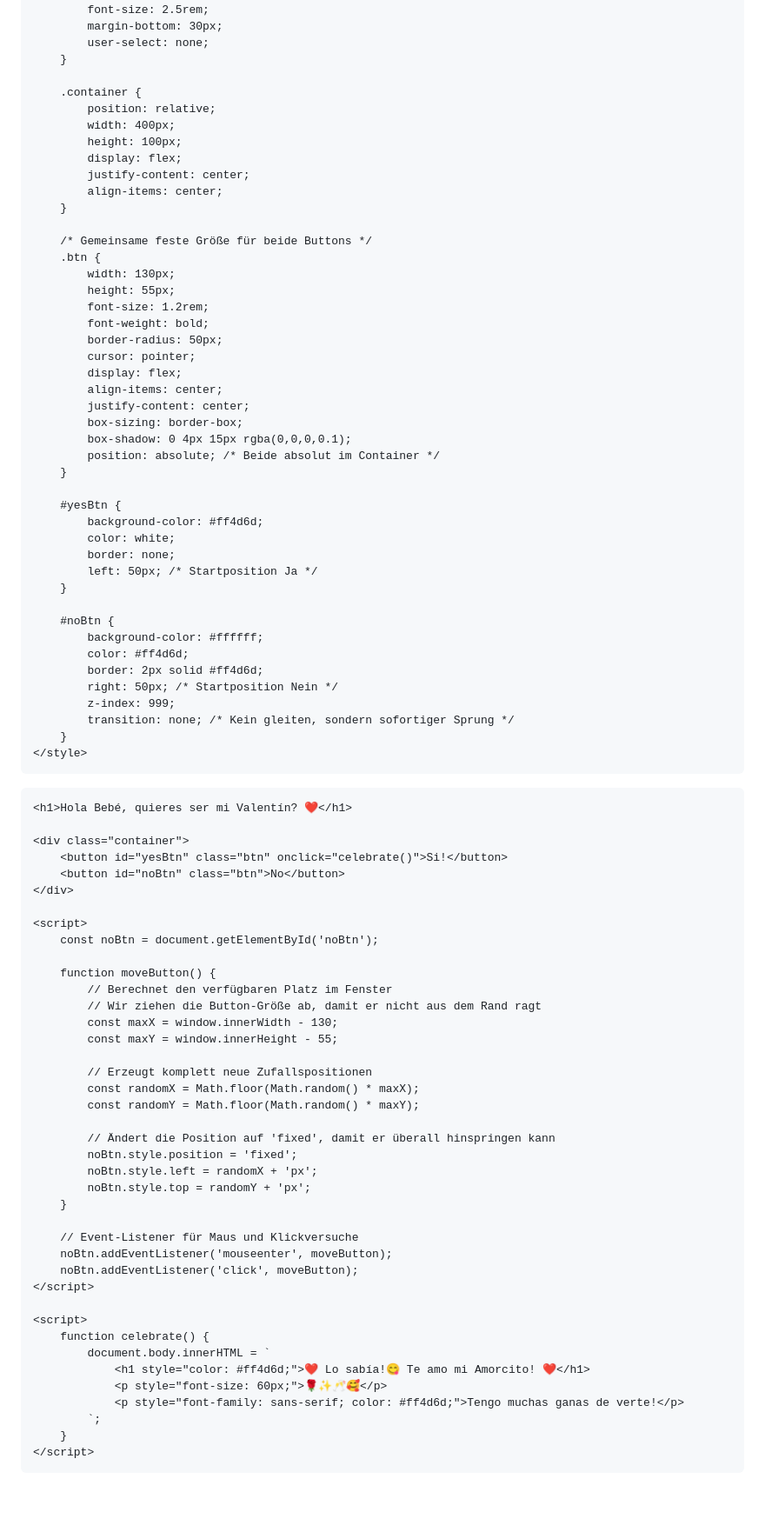
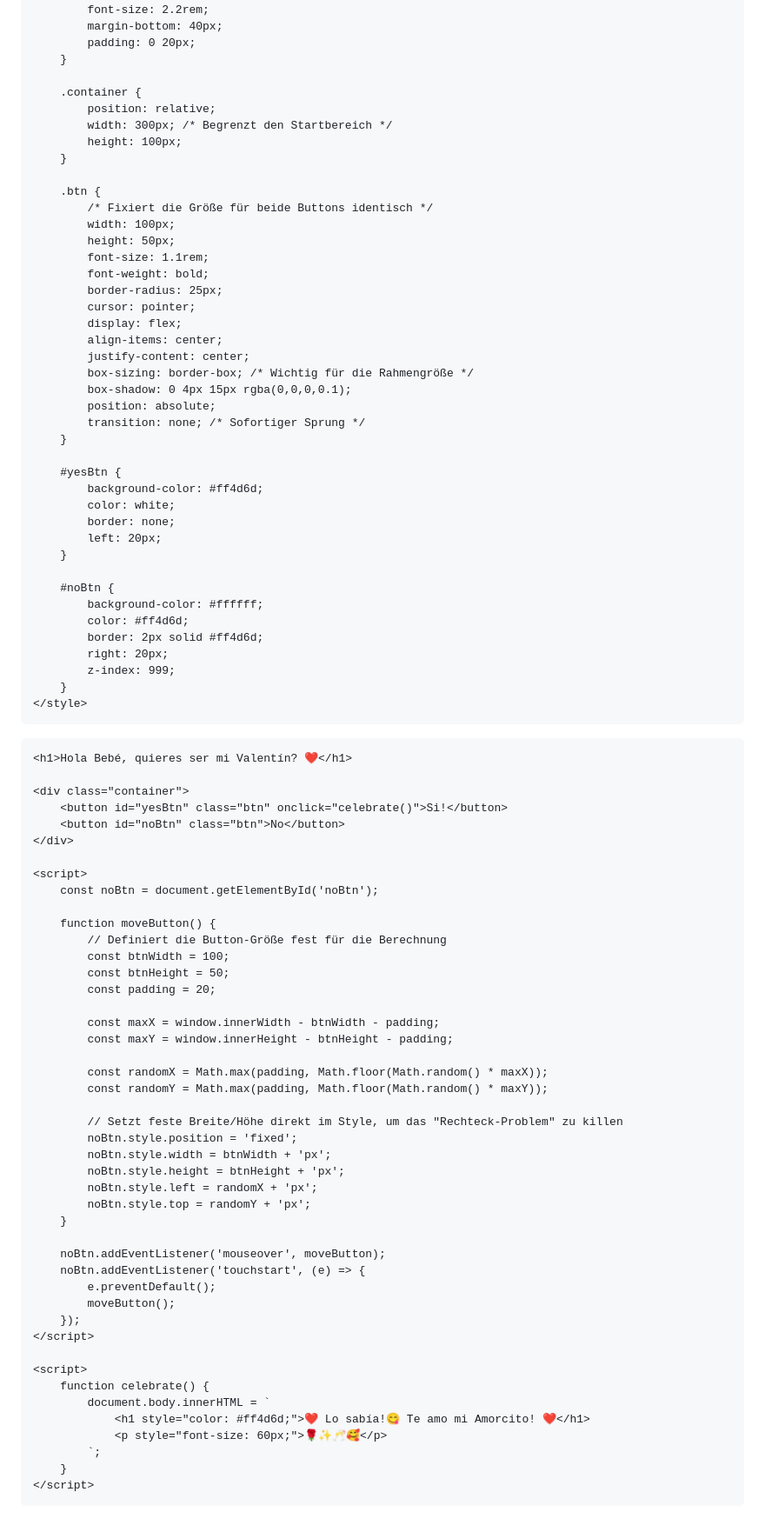
Before and after one commit to Bray574/Michelle, a Markdown page: README.md, the part around the change. Shown at 87% size. Rendered like a GitHub page; blank space fills up the shorter version.

```diff
--- a/README.md
+++ b/README.md
@@ -13,55 +13,52 @@
             font-family: 'Segoe UI', Tahoma, Geneva, Verdana, sans-serif;
             background-color: #fff0f3;
             text-align: center;
-            overflow: hidden; /* Verhindert Scrollbalken */
+            overflow: hidden;
         }
 
         h1 {
             color: #ff4d6d;
-            font-size: 2.5rem;
-            margin-bottom: 30px;
-            user-select: none;
+            font-size: 2.2rem;
+            margin-bottom: 40px;
+            padding: 0 20px;
         }
 
         .container {
             position: relative;
-            width: 400px;
+            width: 300px; /* Begrenzt den Startbereich */
             height: 100px;
-            display: flex;
-            justify-content: center;
-            align-items: center;
         }
 
-        /* Gemeinsame feste Größe für beide Buttons */
         .btn {
-            width: 130px;
-            height: 55px;
-            font-size: 1.2rem;
+            /* Fixiert die Größe für beide Buttons identisch */
+            width: 100px;
+            height: 50px;
+            font-size: 1.1rem;
             font-weight: bold;
-            border-radius: 50px;
+            border-radius: 25px;
             cursor: pointer;
             display: flex;
             align-items: center;
             justify-content: center;
-            box-sizing: border-box;
+            box-sizing: border-box; /* Wichtig für die Rahmengröße */
             box-shadow: 0 4px 15px rgba(0,0,0,0.1);
-            position: absolute; /* Beide absolut im Container */
+            position: absolute;
+            transition: none; /* Sofortiger Sprung */
         }
 
         #yesBtn {
             background-color: #ff4d6d;
             color: white;
             border: none;
-            left: 50px; /* Startposition Ja */
+            left: 20px;
         }
 
         #noBtn {
             background-color: #ffffff;
             color: #ff4d6d;
             border: 2px solid #ff4d6d;
-            right: 50px; /* Startposition Nein */
+            right: 20px;
             z-index: 999;
-            transition: none; /* Kein gleiten, sondern sofortiger Sprung */
         }
     </style>
 </head>
@@ -78,24 +75,30 @@
         const noBtn = document.getElementById('noBtn');
 
         function moveButton() {
-            // Berechnet den verfügbaren Platz im Fenster
-            // Wir ziehen die Button-Größe ab, damit er nicht aus dem Rand ragt
-            const maxX = window.innerWidth - 130;
-            const maxY = window.innerHeight - 55;
+            // Definiert die Button-Größe fest für die Berechnung
+            const btnWidth = 100;
+            const btnHeight = 50;
+            const padding = 20;
 
-            // Erzeugt komplett neue Zufallspositionen
-            const randomX = Math.floor(Math.random() * maxX);
-            const randomY = Math.floor(Math.random() * maxY);
+            const maxX = window.innerWidth - btnWidth - padding;
+            const maxY = window.innerHeight - btnHeight - padding;
 
-            // Ändert die Position auf 'fixed', damit er überall hinspringen kann
+            const randomX = Math.max(padding, Math.floor(Math.random() * maxX));
+            const randomY = Math.max(padding, Math.floor(Math.random() * maxY));
+
+            // Setzt feste Breite/Höhe direkt im Style, um das "Rechteck-Problem" zu killen
             noBtn.style.position = 'fixed';
+            noBtn.style.width = btnWidth + 'px';
+            noBtn.style.height = btnHeight + 'px';
             noBtn.style.left = randomX + 'px';
             noBtn.style.top = randomY + 'px';
         }
 
-        // Event-Listener für Maus und Klickversuche
-        noBtn.addEventListener('mouseenter', moveButton);
-        noBtn.addEventListener('click', moveButton);
+        noBtn.addEventListener('mouseover', moveButton);
+        noBtn.addEventListener('touchstart', (e) => {
+            e.preventDefault();
+            moveButton();
+        });
     </script>
 
     <script>
@@ -103,7 +106,6 @@
             document.body.innerHTML = `
                 <h1 style="color: #ff4d6d;">❤️ Lo sabía!😋 Te amo mi Amorcito! ❤️</h1>
                 <p style="font-size: 60px;">🌹✨🥂🥰</p>
-                <p style="font-family: sans-serif; color: #ff4d6d;">Tengo muchas ganas de verte!</p>
             `;
         }
     </script>
```
